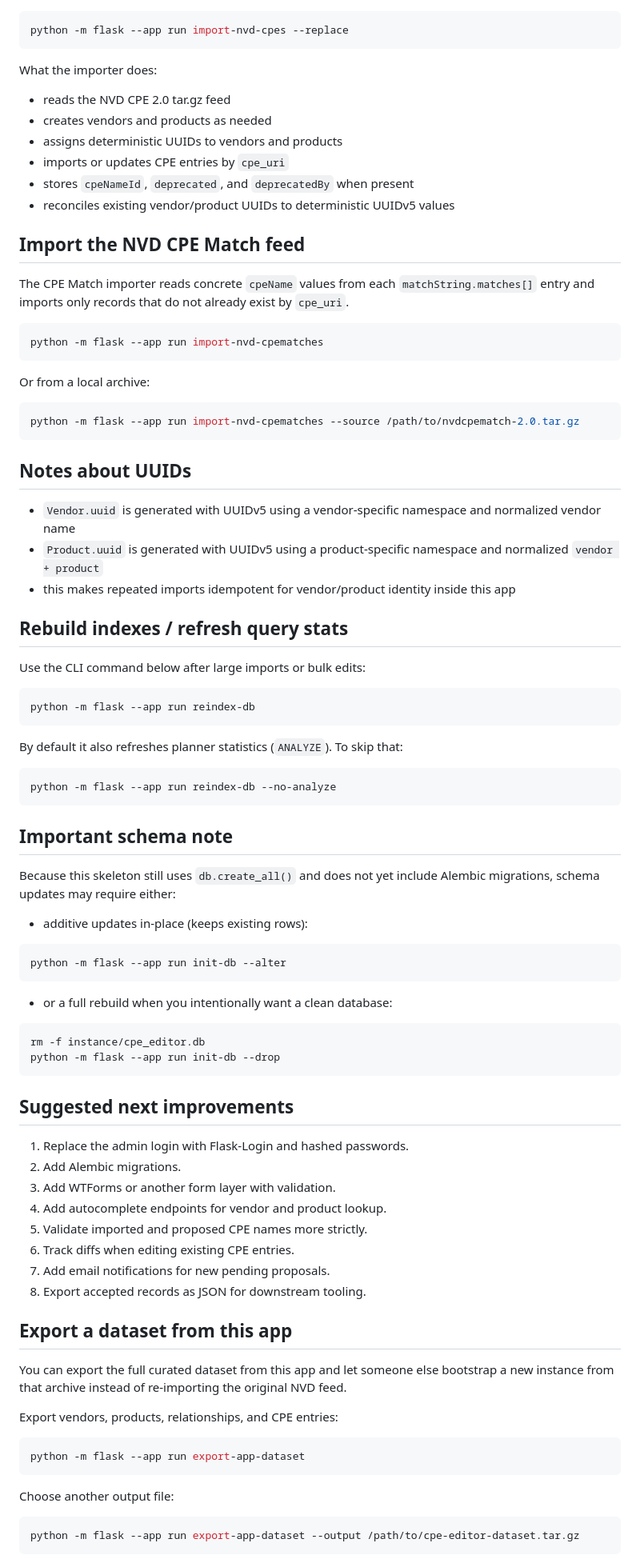
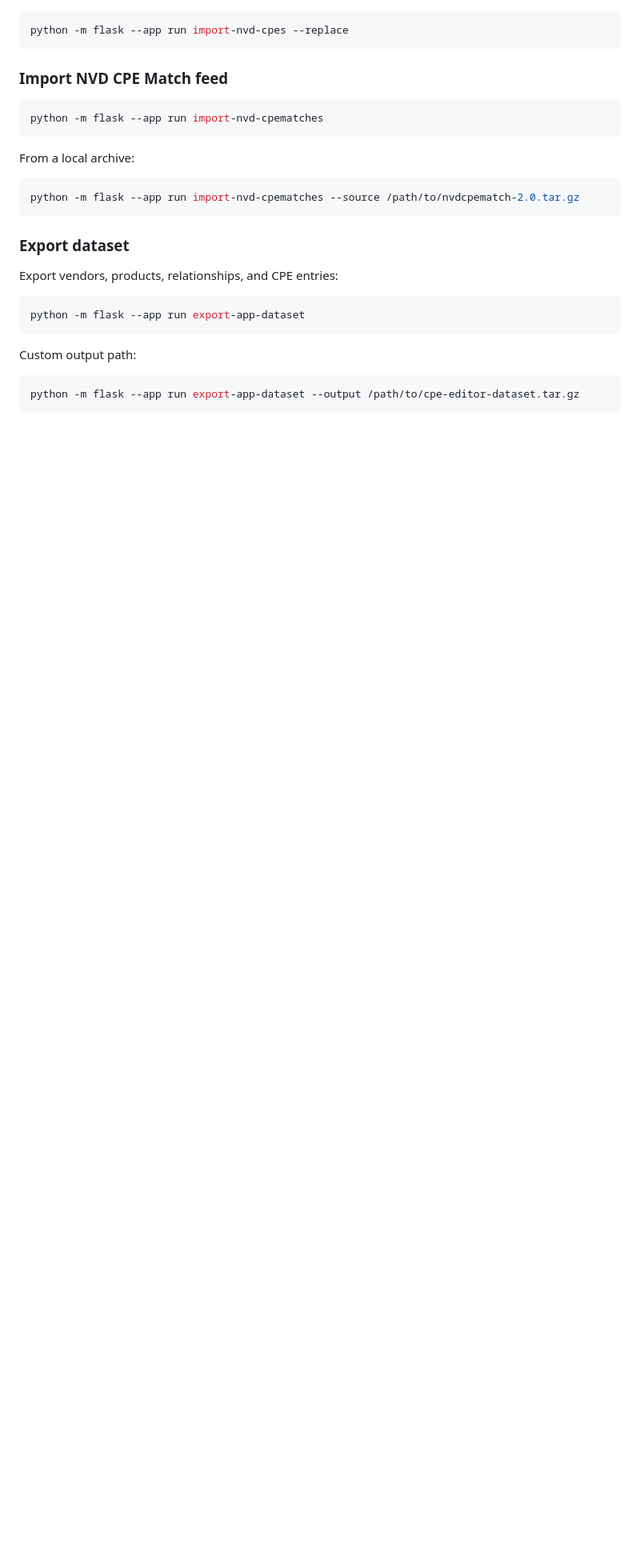
Before and after one commit to gcve-eu/cpe-editor, a Markdown page: README.md, the part around one of its changes. Shown at 80% size. GitHub-like rendering; blank space fills up the shorter version.

````diff
--- a/README.md
+++ b/README.md
@@ -97,82 +153,19 @@ To replace existing vendor/product/CPE data first:
 python -m flask --app run import-nvd-cpes --replace
 ```
 
-What the importer does:
-
-- reads the NVD CPE 2.0 tar.gz feed
-- creates vendors and products as needed
-- assigns deterministic UUIDs to vendors and products
-- imports or updates CPE entries by `cpe_uri`
-- stores `cpeNameId`, `deprecated`, and `deprecatedBy` when present
-- reconciles existing vendor/product UUIDs to deterministic UUIDv5 values
-
-## Import the NVD CPE Match feed
-
-The CPE Match importer reads concrete `cpeName` values from each `matchString.matches[]`
-entry and imports only records that do not already exist by `cpe_uri`.
+### Import NVD CPE Match feed
 
 ```bash
 python -m flask --app run import-nvd-cpematches
 ```
 
-Or from a local archive:
+From a local archive:
 
 ```bash
 python -m flask --app run import-nvd-cpematches --source /path/to/nvdcpematch-2.0.tar.gz
 ```
 
-## Notes about UUIDs
-
-- `Vendor.uuid` is generated with UUIDv5 using a vendor-specific namespace and normalized vendor name
-- `Product.uuid` is generated with UUIDv5 using a product-specific namespace and normalized `vendor + product`
-- this makes repeated imports idempotent for vendor/product identity inside this app
-
-## Rebuild indexes / refresh query stats
-
-Use the CLI command below after large imports or bulk edits:
-
-```bash
-python -m flask --app run reindex-db
-```
-
-By default it also refreshes planner statistics (`ANALYZE`). To skip that:
-
-```bash
-python -m flask --app run reindex-db --no-analyze
-```
-
-## Important schema note
-
-Because this skeleton still uses `db.create_all()` and does not yet include Alembic migrations, schema updates may require either:
-
-- additive updates in-place (keeps existing rows):
-
-```bash
-python -m flask --app run init-db --alter
-```
-
-- or a full rebuild when you intentionally want a clean database:
-
-```bash
-rm -f instance/cpe_editor.db
-python -m flask --app run init-db --drop
-```
-
-## Suggested next improvements
-
-1. Replace the admin login with Flask-Login and hashed passwords.
-2. Add Alembic migrations.
-3. Add WTForms or another form layer with validation.
-4. Add autocomplete endpoints for vendor and product lookup.
-5. Validate imported and proposed CPE names more strictly.
-6. Track diffs when editing existing CPE entries.
-7. Add email notifications for new pending proposals.
-8. Export accepted records as JSON for downstream tooling.
-
-
-## Export a dataset from this app
-
-You can export the full curated dataset from this app and let someone else bootstrap a new instance from that archive instead of re-importing the original NVD feed.
+### Export dataset
 
 Export vendors, products, relationships, and CPE entries:
 
@@ -180,7 +173,7 @@ Export vendors, products, relationships, and CPE entries:
 python -m flask --app run export-app-dataset
 ```
 
-Choose another output file:
+Custom output path:
 
 ```bash
 python -m flask --app run export-app-dataset --output /path/to/cpe-editor-dataset.tar.gz
````
Also changed, not shown: other parts of README.md (+111 -68 lines).
